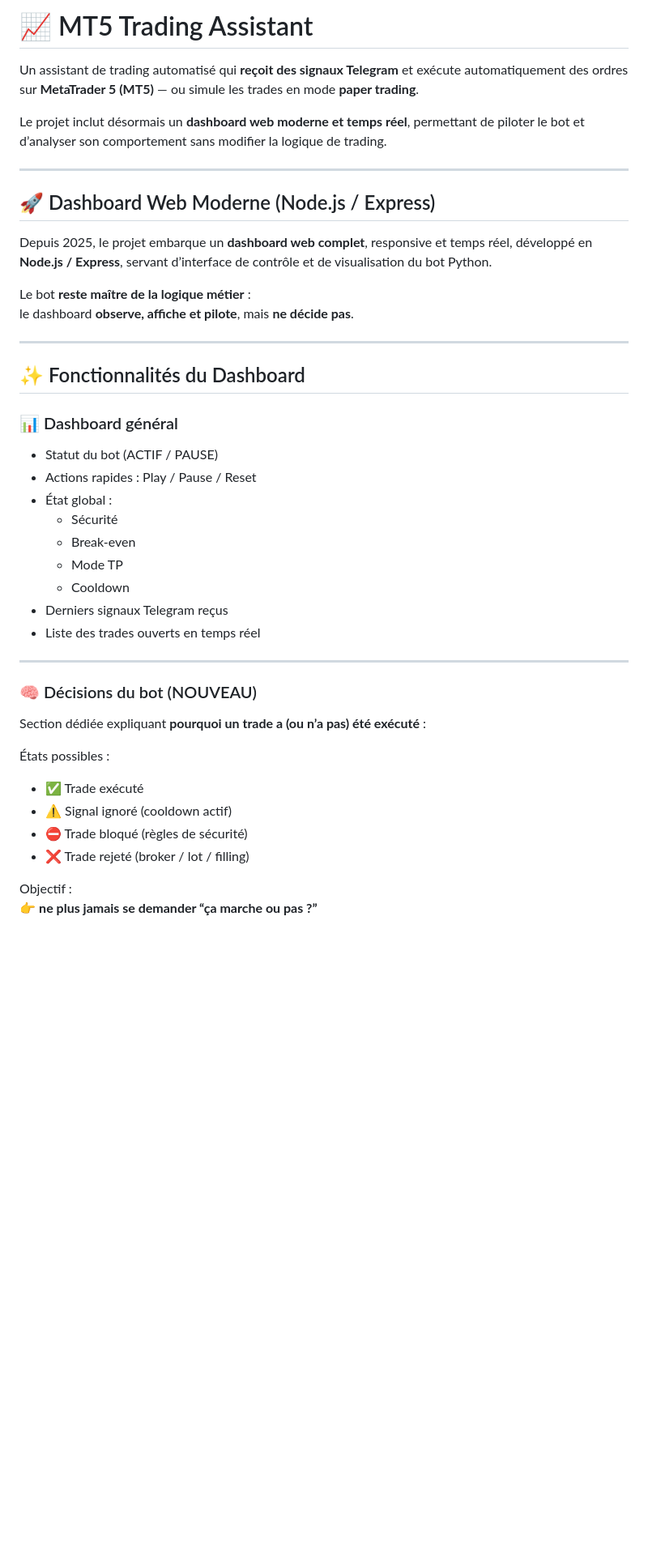
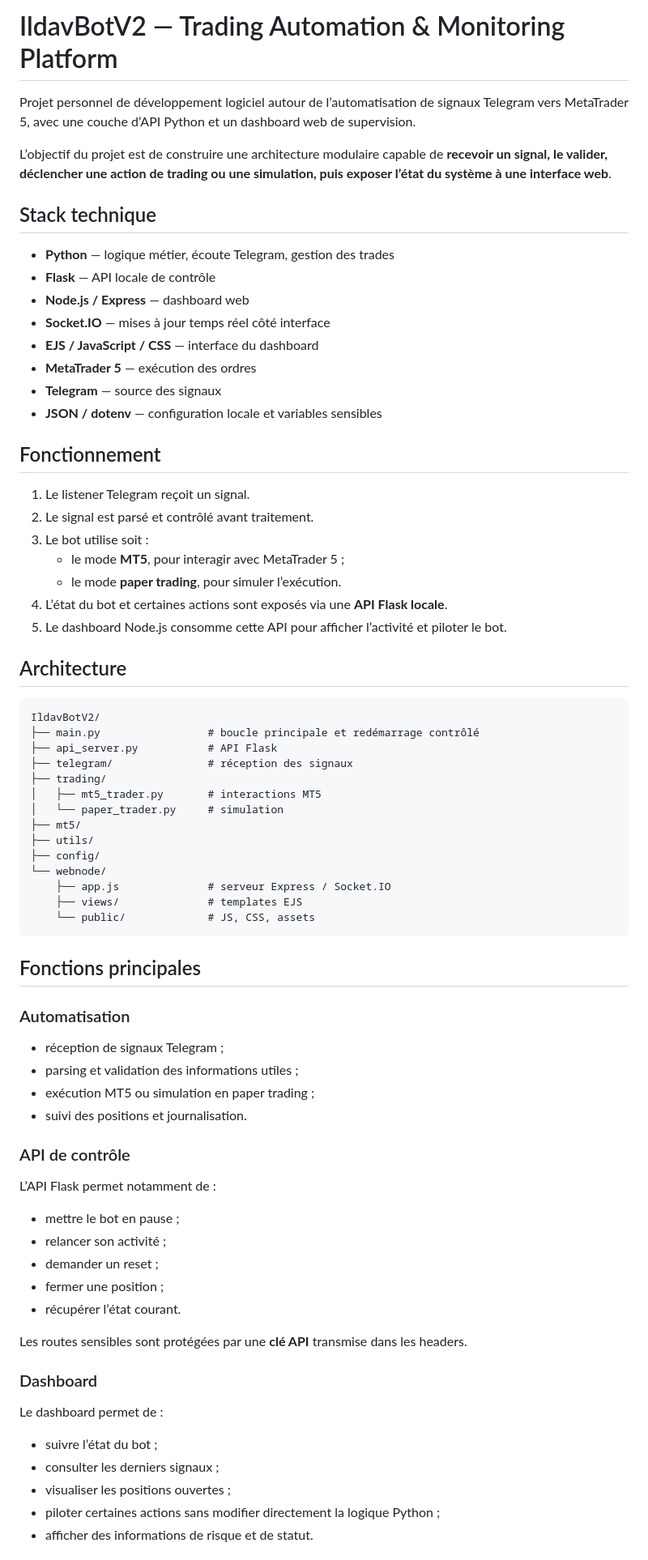
Before and after one commit to Davinoildevert/IldavBotV2, a Markdown page: README.md, the part around one of its changes. Shown at 81% size. GitHub-like rendering; blank space fills up the shorter version.

Commit message:
docs: professionalize project README

````diff
--- a/README.md
+++ b/README.md
@@ -1,44 +1,72 @@
-# 📈 MT5 Trading Assistant
+# IldavBotV2 — Trading Automation & Monitoring Platform
 
-Un assistant de trading automatisé qui **reçoit des signaux Telegram** et exécute automatiquement des ordres sur **MetaTrader 5 (MT5)** — ou simule les trades en mode **paper trading**.
+Projet personnel de développement logiciel autour de l’automatisation de signaux Telegram vers MetaTrader 5, avec une couche d’API Python et un dashboard web de supervision.
 
-Le projet inclut désormais un **dashboard web moderne et temps réel**, permettant de piloter le bot et d’analyser son comportement sans modifier la logique de trading.
+L’objectif du projet est de construire une architecture modulaire capable de **recevoir un signal, le valider, déclencher une action de trading ou une simulation, puis exposer l’état du système à une interface web**.
 
----
+## Stack technique
 
-## 🚀 Dashboard Web Moderne (Node.js / Express)
+- **Python** — logique métier, écoute Telegram, gestion des trades
+- **Flask** — API locale de contrôle
+- **Node.js / Express** — dashboard web
+- **Socket.IO** — mises à jour temps réel côté interface
+- **EJS / JavaScript / CSS** — interface du dashboard
+- **MetaTrader 5** — exécution des ordres
+- **Telegram** — source des signaux
+- **JSON / dotenv** — configuration locale et variables sensibles
 
-Depuis 2025, le projet embarque un **dashboard web complet**, responsive et temps réel, développé en **Node.js / Express**, servant d’interface de contrôle et de visualisation du bot Python.
+## Fonctionnement
 
-Le bot **reste maître de la logique métier** :
-le dashboard **observe, affiche et pilote**, mais **ne décide pas**.
+1. Le listener Telegram reçoit un signal.
+2. Le signal est parsé et contrôlé avant traitement.
+3. Le bot utilise soit :
+   - le mode **MT5**, pour interagir avec MetaTrader 5 ;
+   - le mode **paper trading**, pour simuler l’exécution.
+4. L’état du bot et certaines actions sont exposés via une **API Flask locale**.
+5. Le dashboard Node.js consomme cette API pour afficher l’activité et piloter le bot.
 
----
+## Architecture
 
-## ✨ Fonctionnalités du Dashboard
+```text
+IldavBotV2/
+├── main.py                 # boucle principale et redémarrage contrôlé
+├── api_server.py           # API Flask
+├── telegram/               # réception des signaux
+├── trading/
+│   ├── mt5_trader.py       # interactions MT5
+│   └── paper_trader.py     # simulation
+├── mt5/
+├── utils/
+├── config/
+└── webnode/
+    ├── app.js              # serveur Express / Socket.IO
+    ├── views/              # templates EJS
+    └── public/             # JS, CSS, assets
+```
 
-### 📊 Dashboard général
-- Statut du bot (ACTIF / PAUSE)
-- Actions rapides : Play / Pause / Reset
-- État global :
-  - Sécurité
-  - Break-even
-  - Mode TP
-  - Cooldown
-- Derniers signaux Telegram reçus
-- Liste des trades ouverts en temps réel
+## Fonctions principales
 
----
+### Automatisation
+- réception de signaux Telegram ;
+- parsing et validation des informations utiles ;
+- exécution MT5 ou simulation en paper trading ;
+- suivi des positions et journalisation.
 
-### 🧠 Décisions du bot (NOUVEAU)
-Section dédiée expliquant **pourquoi un trade a (ou n’a pas) été exécuté** :
+### API de contrôle
+L’API Flask permet notamment de :
+- mettre le bot en pause ;
+- relancer son activité ;
+- demander un reset ;
+- fermer une position ;
+- récupérer l’état courant.
 
-États possibles :
-- ✅ Trade exécuté
-- ⚠️ Signal ignoré (cooldown actif)
-- ⛔ Trade bloqué (règles de sécurité)
-- ❌ Trade rejeté (broker / lot / filling)
+Les routes sensibles sont protégées par une **clé API** transmise dans les headers.
 
-Objectif :
-👉 **ne plus jamais se demander “ça marche ou pas ?”**
+### Dashboard
+Le dashboard permet de :
+- suivre l’état du bot ;
+- consulter les derniers signaux ;
+- visualiser les positions ouvertes ;
+- piloter certaines actions sans modifier directement la logique Python ;
+- afficher des informations de risque et de statut.
 
````
Also changed, not shown: other parts of README.md (+45 -206 lines).
